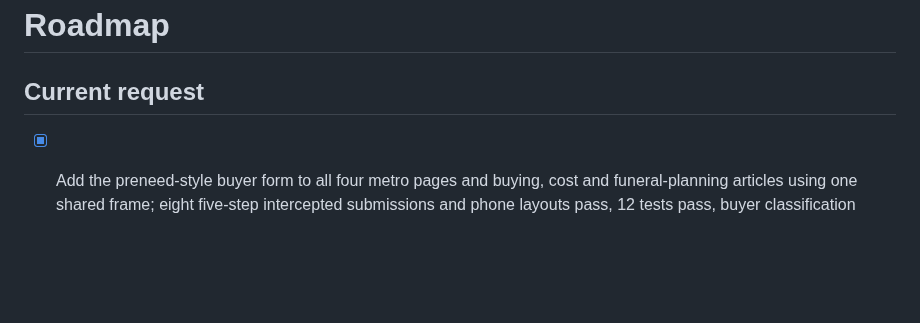
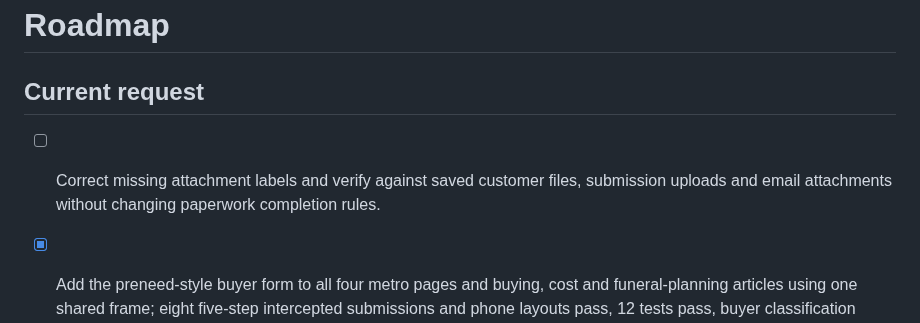
Before and after one commit to alexandermj1/texas-burial-beauty, a Markdown page: roadmap.md, the part around the change. GitHub-like rendering; blank space fills up the shorter version.

Commit message:
Changes
Co-authored-by: alexandermj1 <57460393+alexandermj1@users.noreply.github.com>

```diff
--- a/roadmap.md
+++ b/roadmap.md
@@ -1,6 +1,7 @@
 # Roadmap
 
 ## Current request
+- [ ] Correct missing attachment labels and verify against saved customer files, submission uploads and email attachments without changing paperwork completion rules.
 - [x] Add the preneed-style buyer form to all four metro pages and buying, cost and funeral-planning articles using one shared frame; eight five-step intercepted submissions and phone layouts pass, 12 tests pass, buyer classification explicit, build clean; no real enquiries/emails sent, not published.
 - [x] Produce ChatGPT ad thumbnails: burial-plot artwork with the discount tag tied to the stone itself (per the uploaded reference), on coloured backgrounds and flower-field settings; deliver in chat only. Three verified: twine loops over the stone (bluebonnet needed a redo), wording "UP TO 50% OFF" correct, no duplicate tags.
 - [x] Add individual seller AI comments/decision reasons and append-only post-execution correctness/live-update feedback; preserve siblings on AI replies and declines while genuine new context still invalidates them. Verified saved comment/outcome after reload on Kristen’s completed email; nine safeguards pass; no new customer email sent.
```
